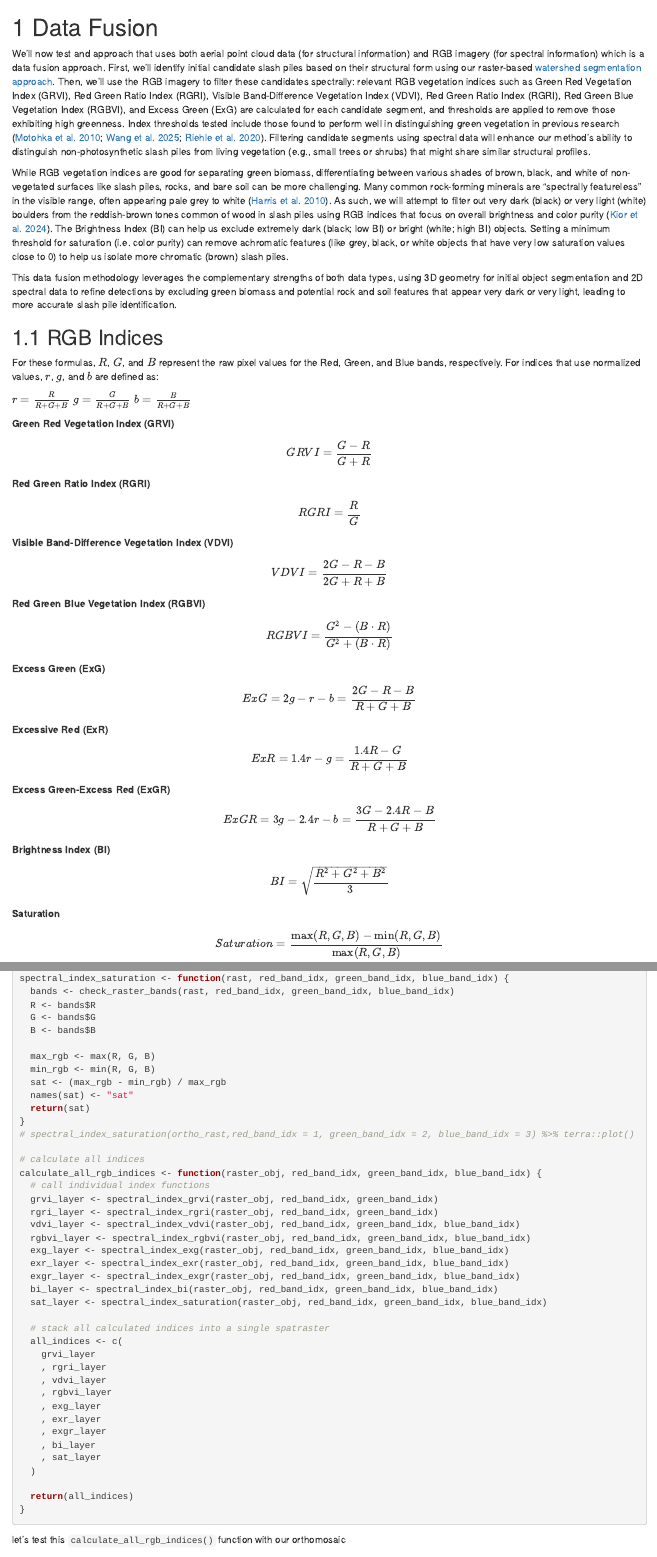
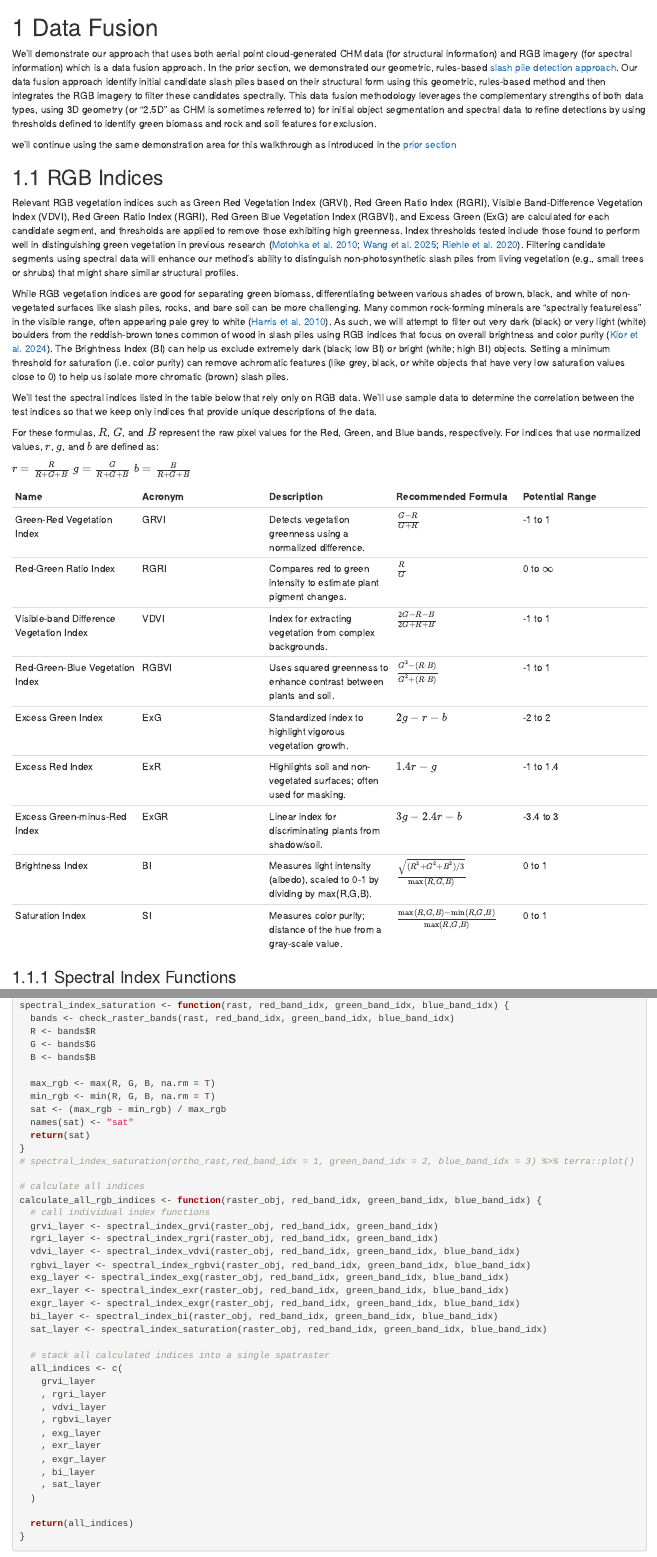
Before and after one commit to georgewoolsey/slash_pile_detecting, an R Markdown document (src/04_01_data_fusion.Rmd): the page in a window 1100 px wide, from its top, and a second part further down, joined at a grey line. Rendered offline with R 4.5, knitr and Pandoc, with nearby package versions; drawn as R Markdown's standard HTML page in place of the format the file asks for; some code elsewhere in the file could not run offline; common packages that the code uses without loading them are loaded.

Commit message:
updating

```diff
--- a/src/_05_01_data_fusion.Rmd
+++ b/src/04_01_data_fusion.Rmd
@@ -1,12 +1,16 @@
 # Data Fusion{#data_fusion}
 
-We'll now test and approach that uses both aerial point cloud data (for structural information) and RGB imagery (for spectral information) which is a data fusion approach. First, we'll identify initial candidate slash piles based on their structural form using our raster-based [watershed segmentation approach](#slash_pile_detect_watershed). Then, we'll use the RGB imagery to filter these candidates spectrally: relevant RGB vegetation indices such as Green Red Vegetation Index (GRVI), Red Green Ratio Index (RGRI), Visible Band-Difference Vegetation Index (VDVI), Red Green Ratio Index (RGRI), Red Green Blue Vegetation Index (RGBVI), and Excess Green (ExG) are calculated for each candidate segment, and thresholds are applied to remove those exhibiting high greenness. Index thresholds tested include those found to perform well in distinguishing green vegetation in previous research ([Motohka et al. 2010](https://doi.org/10.3390/rs2102369); [Wang et al. 2025](https://doi.org/10.3390/plants14111677); [Riehle et al. 2020](https://doi.org/10.1016/j.compag.2019.105201)). Filtering candidate segments using spectral data will enhance our method's ability to distinguish non-photosynthetic slash piles from living vegetation (e.g., small trees or shrubs) that might share similar structural profiles.
+We'll demonstrate our approach that uses both aerial point cloud-generated CHM data (for structural information) and RGB imagery (for spectral information) which is a data fusion approach. In the prior section, we demonstrated our geometric, rules-based [slash pile detection approach](#geom_detect). Our data fusion approach identify initial candidate slash piles based on their structural form using this geometric, rules-based method and then integrates the RGB imagery to filter these candidates spectrally. This data fusion methodology leverages the complementary strengths of both data types, using 3D geometry (or "2.5D" as CHM is sometimes referred to) for initial object segmentation and spectral data to refine detections by using thresholds defined to identify green biomass and rock and soil features for exclusion.
+
+we'll continue using the same demonstration area for this walkthrough as introduced in the [prior section](#d_area)
+
+## RGB Indices
+
+Relevant RGB vegetation indices such as Green Red Vegetation Index (GRVI), Red Green Ratio Index (RGRI), Visible Band-Difference Vegetation Index (VDVI), Red Green Ratio Index (RGRI), Red Green Blue Vegetation Index (RGBVI), and Excess Green (ExG) are calculated for each candidate segment, and thresholds are applied to remove those exhibiting high greenness. Index thresholds tested include those found to perform well in distinguishing green vegetation in previous research ([Motohka et al. 2010](https://doi.org/10.3390/rs2102369); [Wang et al. 2025](https://doi.org/10.3390/plants14111677); [Riehle et al. 2020](https://doi.org/10.1016/j.compag.2019.105201)). Filtering candidate segments using spectral data will enhance our method's ability to distinguish non-photosynthetic slash piles from living vegetation (e.g., small trees or shrubs) that might share similar structural profiles.
 
 While RGB vegetation indices are good for separating green biomass, differentiating between various shades of brown, black, and white of non-vegetated surfaces like slash piles, rocks, and bare soil can be more challenging. Many common rock-forming minerals are "spectrally featureless" in the visible range, often appearing pale grey to white ([Harris et al. 2010](http://dx.doi.org/10.5589/m10-072)). As such, we will attempt to filter out very dark (black) or very light (white) boulders from the reddish-brown tones common of wood in slash piles using RGB indices that focus on overall brightness and color purity ([Kior et al. 2024](https://doi.org/10.3390/plants13091262)). The Brightness Index (BI) can help us exclude extremely dark (black; low BI) or bright (white; high BI) objects. Setting a minimum threshold for saturation (i.e. color purity) can remove achromatic features (like grey, black, or white objects that have very low saturation values close to 0) to help us isolate more chromatic (brown) slash piles.
 
-This data fusion methodology leverages the complementary strengths of both data types, using 3D geometry for initial object segmentation and 2D spectral data to refine detections by excluding green biomass and potential rock and soil features that appear very dark or very light, leading to more accurate slash pile identification.
-
-## RGB Indices
+We'll test the spectral indices listed in the table below that rely only on RGB data. We'll use sample data to determine the correlation between the test indices so that we keep only indices that provide unique descriptions of the data.
 
 For these formulas, $R$, $G$, and $B$ represent the raw pixel values for the Red, Green, and Blue bands, respectively. For indices that use normalized values, $r$, $g$, and $b$ are defined as:
 
@@ -14,40 +18,17 @@ $r = \frac{R}{R+G+B}$
 $g = \frac{G}{R+G+B}$
 $b = \frac{B}{R+G+B}$
 
-**Green Red Vegetation Index (GRVI)**
-
-$$GRVI = \frac{G - R}{G + R}$$
-
-**Red Green Ratio Index (RGRI)**
-
-$$RGRI = \frac{R}{G}$$
-
-**Visible Band-Difference Vegetation Index (VDVI)**
-
-$$VDVI = \frac{2G - R - B}{2G + R + B}$$
-
-**Red Green Blue Vegetation Index (RGBVI)**
-
-$$RGBVI = \frac{G^2 - (B \cdot R)}{G^2 + (B \cdot R)}$$
-
-**Excess Green (ExG)**
-
-$$ExG = 2g - r - b = \frac{2G - R - B}{R+G+B}$$
-
-**Excessive Red (ExR)**
-$$ExR = 1.4r - g = \frac{1.4R - G}{R+G+B}$$
-
-**Excess Green-Excess Red (ExGR)**
-
-$$ExGR = 3g - 2.4r - b = \frac{3G - 2.4R - B}{R+G+B}$$
-
-**Brightness Index (BI)**
-
-$$BI = \sqrt{\frac{R^2+G^2+B^2}{3}}$$
-
-**Saturation**
-
-$$Saturation = \frac{\max(R,G,B) - \min(R,G,B)}{\max(R,G,B)}$$
+| Name | Acronym | Description | Recommended Formula | Potential Range |
+| :--- | :--- | :--- | :--- | :--- |
+| Green-Red Vegetation Index | GRVI | Detects vegetation greenness using a normalized difference. | $\frac{G - R}{G + R}$ | -1 to 1 |
+| Red-Green Ratio Index | RGRI | Compares red to green intensity to estimate plant pigment changes. | $\frac{R}{G}$ | 0 to $\infty$ |
+| Visible-band Difference Vegetation Index | VDVI | Index for extracting vegetation from complex backgrounds. | $\frac{2G - R - B}{2G + R + B}$ | -1 to 1 |
+| Red-Green-Blue Vegetation Index | RGBVI | Uses squared greenness to enhance contrast between plants and soil. | $\frac{G^2 - (R \cdot B)}{G^2 + (R \cdot B)}$ | -1 to 1 |
+| Excess Green Index | ExG | Standardized index to highlight vigorous vegetation growth. | $2g - r - b$ | -2 to 2 |
+| Excess Red Index | ExR | Highlights soil and non-vegetated surfaces; often used for masking. | $1.4r - g$ | -1 to 1.4 |
+| Excess Green-minus-Red Index | ExGR | Linear index for discriminating plants from shadow/soil. | $3g - 2.4r - b$ | -3.4 to 3 |
+| Brightness Index | BI | Measures light intensity (albedo), scaled to 0-1 by dividing by max(R,G,B). | $\frac{\sqrt{(R^2 + G^2 + B^2) / 3}}{\max(R, G, B)}$ | 0 to 1 |
+| Saturation Index | SI | Measures color purity; distance of the hue from a gray-scale value. | $\frac{\max(R, G, B) - \min(R, G, B)}{\max(R, G, B)}$ | 0 to 1 |
 
 ### Spectral Index Functions
 
@@ -236,8 +217,8 @@ spectral_index_saturation <- function(rast, red_band_idx, green_band_idx, blue_b
   G <- bands$G
   B <- bands$B
 
-  max_rgb <- max(R, G, B)
-  min_rgb <- min(R, G, B)
+  max_rgb <- max(R, G, B, na.rm = T)
+  min_rgb <- min(R, G, B, na.rm = T)
   sat <- (max_rgb - min_rgb) / max_rgb
   names(sat) <- "sat"
   return(sat)
```
Also changed, not shown: src/01_data.Rmd (+0 -1 lines), src/03_01_geom_pile_detect.Rmd (+5 -5 lines), src/04_01_data_fusion.Rmd (21 more changed lines).
